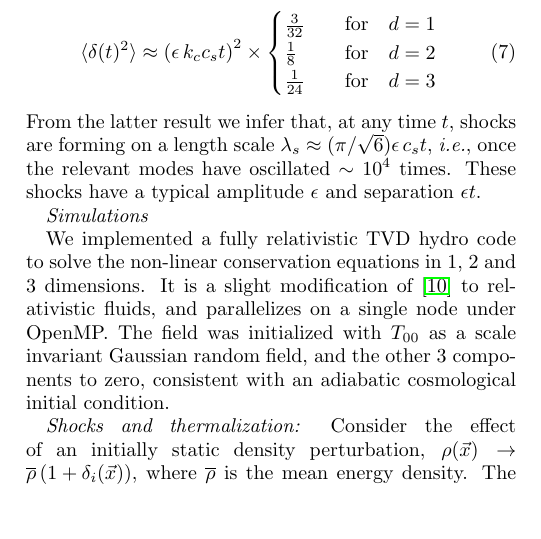
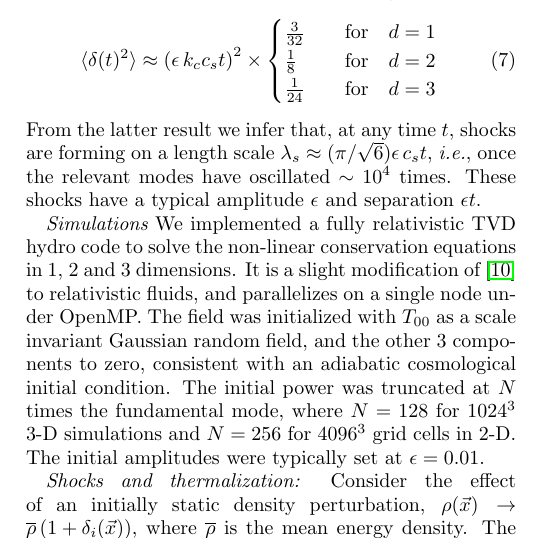
Before and after one commit to PerimeterInstitute/shocks-in-the-early-universe, a LaTeX paper (Shock_Formation_letter.tex): part of one column of page 3 of 4 before the commit and part of one column of page 3 of 5 after it, cut so that both start at the same text, the shorter picture padded with empty space. Compiled offline with pdfLaTeX.

Commit message:
revised simulation section

```diff
--- a/Shock_Formation_letter.tex
+++ b/Shock_Formation_letter.tex
@@ -180,9 +180,7 @@ We compute the variance $\langle \delta_{p}^2 \rangle$ from (\ref{eq7}) by takin
 \eena
 From the latter result we infer that, at any time $t$, shocks are forming on a length scale $\lambda_s\approx (\pi/\sqrt{6}) \epsilon \, c_s t$, {\it i.e.}, once the relevant modes have oscillated $\sim 10^4$ times. These shocks have a typical amplitude $\epsilon$ and separation $\epsilon t$.
 
-{\it Simulations}
-
-We implemented a fully relativistic TVD hydro code to solve the non-linear conservation equations in 1, 2 and 3 dimensions. It is a slight modification of \cite{trac} to relativistic fluids, and parallelizes on a single node under OpenMP.   The field was initialized with $T_{00}$ as a scale invariant Gaussian random field, and the other 3 components to zero, consistent with an adiabatic cosmological initial condition.
+{\it Simulations} We implemented a fully relativistic TVD hydro code to solve the non-linear conservation equations in 1, 2 and 3 dimensions. It is a slight modification of \cite{trac} to relativistic fluids, and parallelizes on a single node under OpenMP.  The field was initialized with $T_{00}$ as a scale invariant Gaussian random field, and the other 3 components to zero, consistent with an adiabatic cosmological initial condition.  The initial power was truncated at $N$ times the fundamental mode, where $N=128$ for $1024^3$ 3-D simulations and $N=256$ for $4096^3$ grid cells in 2-D. The initial amplitudes were typically set at $\epsilon=0.01$.
 
 {\it Shocks and thermalization:} Consider the effect of an initially static density perturbation, $\rho(\vec{x})\rightarrow \overline{\rho}\left(1+\delta_i(\vec{x})\right)$, where $\overline{\rho}$ is the mean energy density. The fluid energy density is $T^{00}= {4\over 3} \rho \gamma_{v}^2-{1\over 3} \rho$, where $\vec{v}$ is the fluid velocity.  Expanding to quadratic order in the perturbations, we find $T^{00}(\vec{x})=\overline{\rho}(1+\delta+{4\over 3} \vec{v}^2)$. At the initial moment, $\vec{v}(x)$ is zero everywhere and the spatial average  $\overline{\delta_i}$ is zero by definition, hence $\overline{T^{00}} =\overline{\rho}$. However, once $\delta$ starts oscillating, a virial theorem holds, connecting the average variances: $\langle \vec{v}^2\rangle ={3\over 16}\langle  \delta^2\rangle$. Thus, energy conservation implies that $\overline{\delta}$ falls by ${1\over 4} \langle \delta^2 \rangle$, to compensate for the kinetic energy in the oscillating modes. The system is not, however, in local thermal equilibrium. The entropy density is given, up to a constant, by $\rho^{3\over 4} \gamma_{v}\approx \overline{\rho}^{3\over 4} (1+{3\over 4} \delta -{3\over 32} \delta^2 +{1\over 2} \vec{v}^2),$ to second order in the perturbations. Using energy conservation and the virial theorem, the fractional deficit in the mean entropy density is thus $-{3\over 16} \langle \delta^2 \rangle=-{3\over 32} \langle \delta_i^2 \rangle$, where $\delta_i$ is the initial density perturbation. For a scale-invariant spectrum of initial perturbations, the fractional entropy deficit contributed by waves of wavelengths $\lambda_{1}<\lambda<\lambda_{2}$ is  $-{3\over 32} \epsilon^2 \int_{\lambda_{1}}^{\lambda_{2}}(d\lambda/\lambda)=-{3\over 32} \epsilon^2\ln(\lambda_{2}/\lambda_{1})$.
 
```
